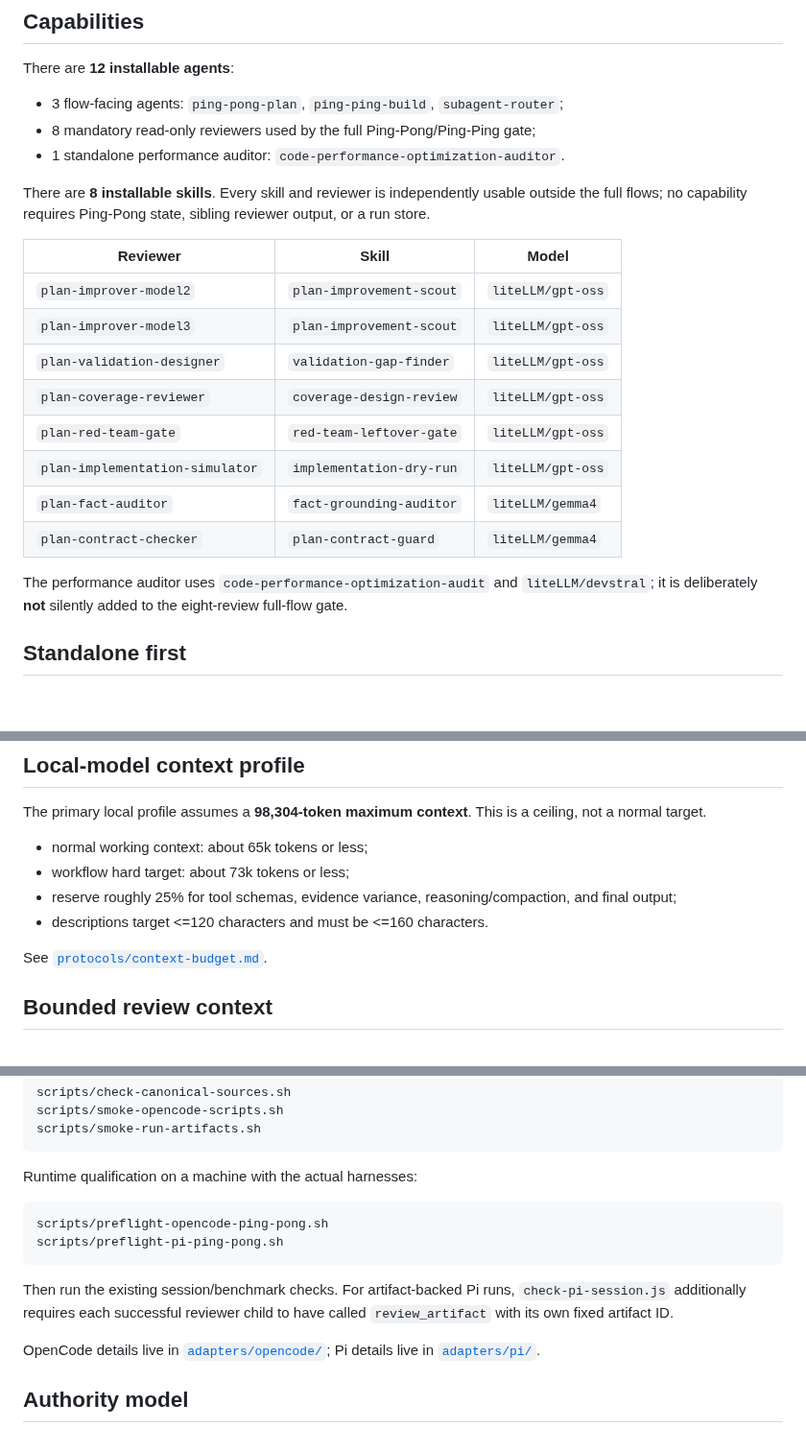
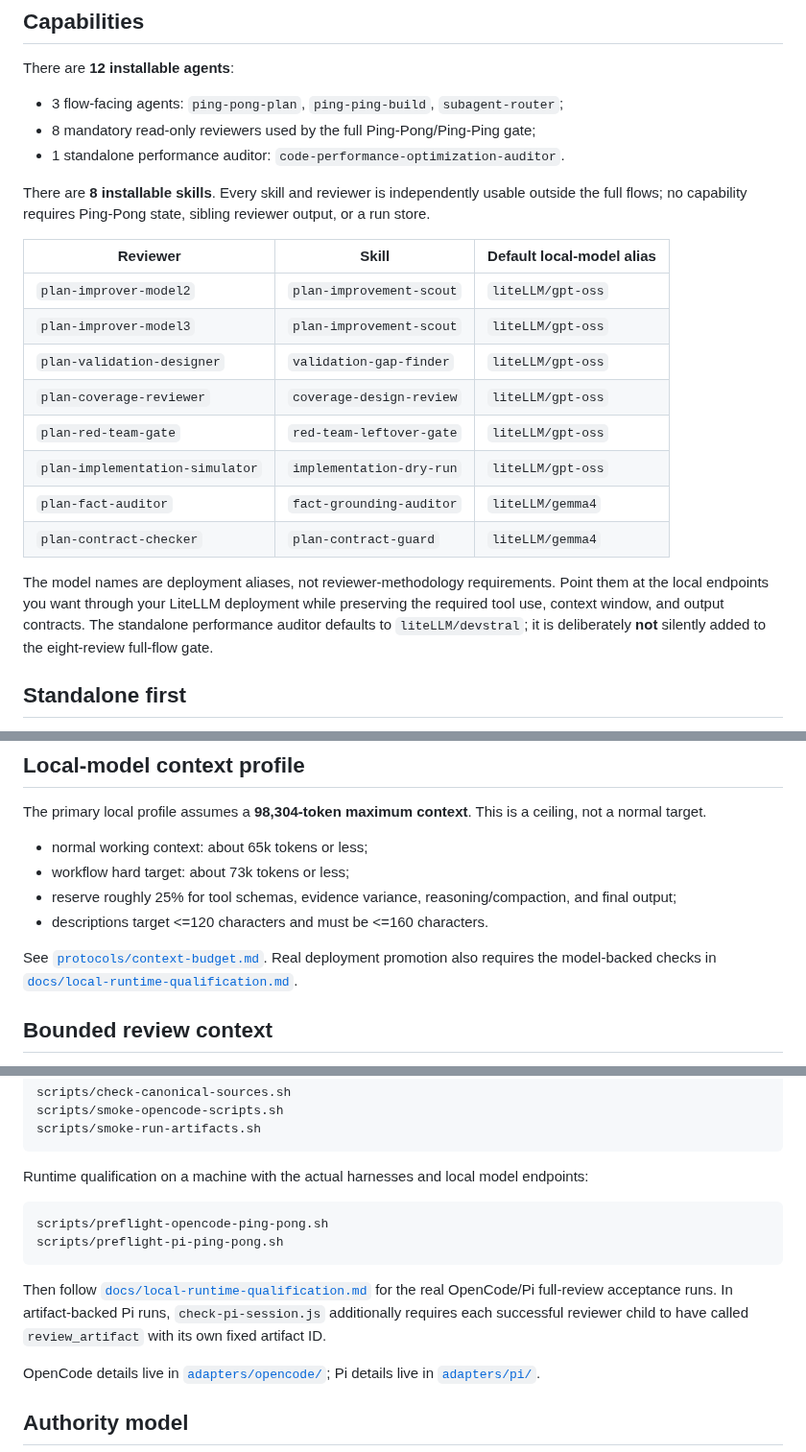
Before and after one commit to Hugloss/agentsCookbook, a Markdown page: README.md, 3 parts joined by grey strips. Shown at 96% size. Rendered like a GitHub page; blank space fills up the shorter version.

Commit message:
polish local model and qualification guidance

````diff
--- a/README.md
+++ b/README.md
@@ -29,7 +29,7 @@ There are **12 installable agents**:
 
 There are **8 installable skills**. Every skill and reviewer is independently usable outside the full flows; no capability requires Ping-Pong state, sibling reviewer output, or a run store.
 
-| Reviewer | Skill | Model |
+| Reviewer | Skill | Default local-model alias |
 | --- | --- | --- |
 | `plan-improver-model2` | `plan-improvement-scout` | `liteLLM/gpt-oss` |
 | `plan-improver-model3` | `plan-improvement-scout` | `liteLLM/gpt-oss` |
@@ -40,7 +40,7 @@ There are **8 installable skills**. Every skill and reviewer is independently us
 | `plan-fact-auditor` | `fact-grounding-auditor` | `liteLLM/gemma4` |
 | `plan-contract-checker` | `plan-contract-guard` | `liteLLM/gemma4` |
 
-The performance auditor uses `code-performance-optimization-audit` and `liteLLM/devstral`; it is deliberately **not** silently added to the eight-review full-flow gate.
+The model names are deployment aliases, not reviewer-methodology requirements. Point them at the local endpoints you want through your LiteLLM deployment while preserving the required tool use, context window, and output contracts. The standalone performance auditor defaults to `liteLLM/devstral`; it is deliberately **not** silently added to the eight-review full-flow gate.
 
 ## Standalone first
 
@@ -55,7 +55,7 @@ The primary local profile assumes a **98,304-token maximum context**. This is a
 - reserve roughly 25% for tool schemas, evidence variance, reasoning/compaction, and final output;
 - descriptions target <=120 characters and must be <=160 characters.
 
-See [`protocols/context-budget.md`](protocols/context-budget.md).
+See [`protocols/context-budget.md`](protocols/context-budget.md). Real deployment promotion also requires the model-backed checks in [`docs/local-runtime-qualification.md`](docs/local-runtime-qualification.md).
 
 ## Bounded review context
 
@@ -127,14 +127,14 @@ scripts/smoke-opencode-scripts.sh
 scripts/smoke-run-artifacts.sh
 ```
 
-Runtime qualification on a machine with the actual harnesses:
+Runtime qualification on a machine with the actual harnesses and local model endpoints:
 
 ```bash
 scripts/preflight-opencode-ping-pong.sh
 scripts/preflight-pi-ping-pong.sh
 ```
 
-Then run the existing session/benchmark checks. For artifact-backed Pi runs, `check-pi-session.js` additionally requires each successful reviewer child to have called `review_artifact` with its own fixed artifact ID.
+Then follow [`docs/local-runtime-qualification.md`](docs/local-runtime-qualification.md) for the real OpenCode/Pi full-review acceptance runs. In artifact-backed Pi runs, `check-pi-session.js` additionally requires each successful reviewer child to have called `review_artifact` with its own fixed artifact ID.
 
 OpenCode details live in [`adapters/opencode/`](adapters/opencode/); Pi details live in [`adapters/pi/`](adapters/pi/).
 
````
Also changed, not shown: other parts of README.md (+1 -0 lines).
